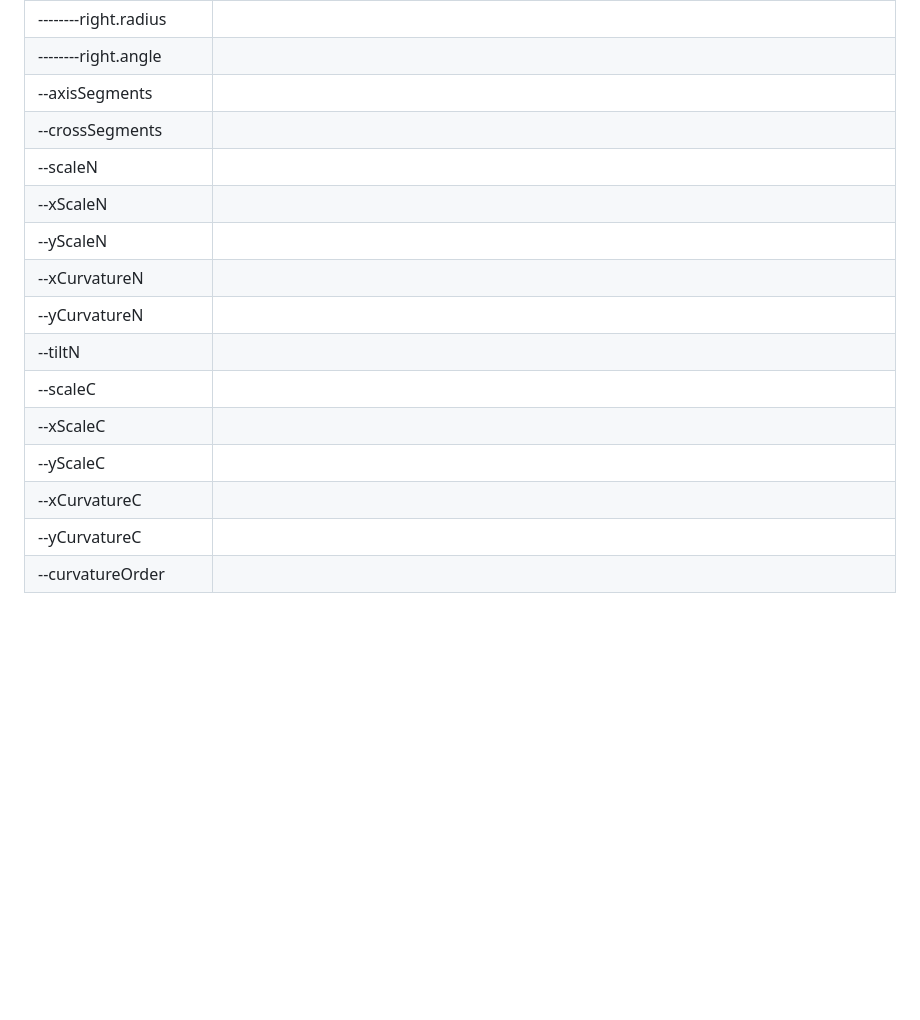
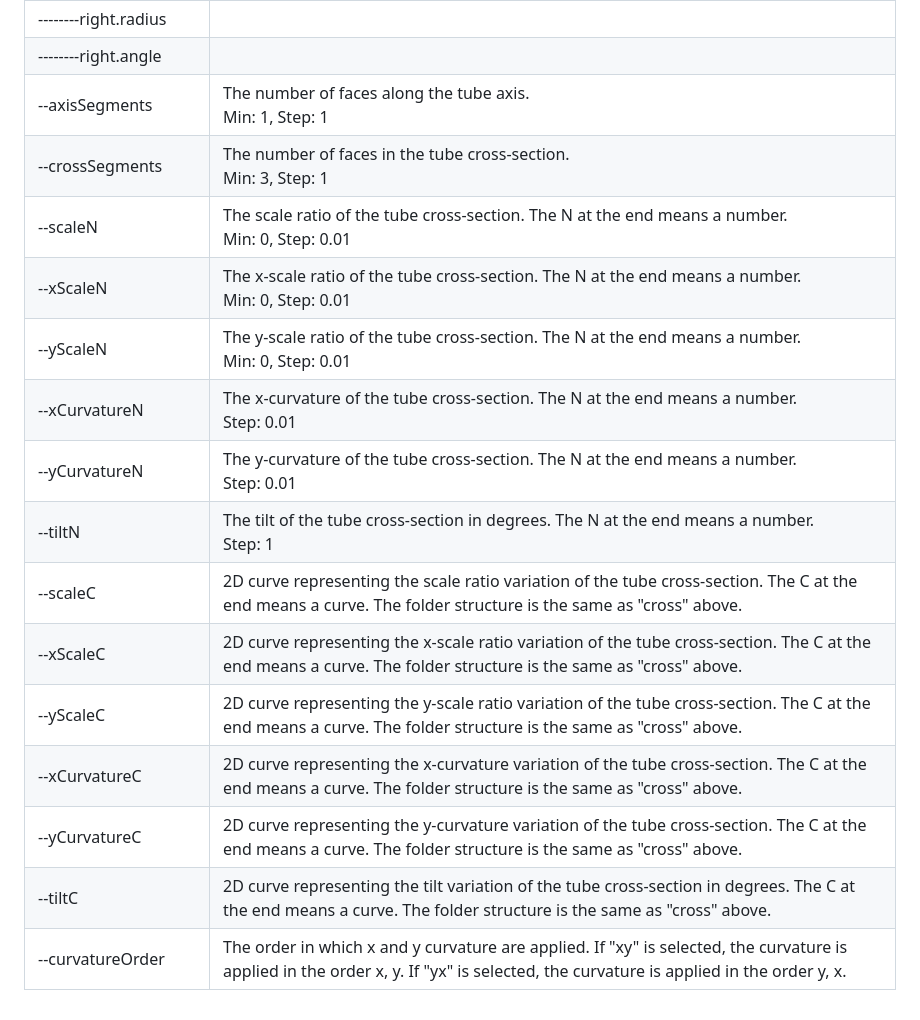
Before and after one commit to nut753908/costume-design, a Markdown page: doc/hair-bundle/guide.md, the part around one of its changes. Drawn GitHub-style; blank space fills up the shorter version.

```diff
--- a/doc/hair-bundle/guide.md
+++ b/doc/hair-bundle/guide.md
@@ -120,17 +120,18 @@ The control panel contains the following items.
 | --------left.angle      |             |
 | --------right.radius    |             |
 | --------right.angle     |             |
-| --axisSegments          |             |
-| --crossSegments         |             |
-| --scaleN                |             |
-| --xScaleN               |             |
-| --yScaleN               |             |
-| --xCurvatureN           |             |
-| --yCurvatureN           |             |
-| --tiltN                 |             |
-| --scaleC                |             |
-| --xScaleC               |             |
-| --yScaleC               |             |
-| --xCurvatureC           |             |
-| --yCurvatureC           |             |
-| --curvatureOrder        |             |
+| --axisSegments          | The number of faces along the tube axis.<br>Min: 1, Step: 1 |
+| --crossSegments         | The number of faces in the tube cross-section.<br>Min: 3, Step: 1 |
+| --scaleN                | The scale ratio of the tube cross-section. The N at the end means a number.<br>Min: 0, Step: 0.01 |
+| --xScaleN               | The x-scale ratio of the tube cross-section. The N at the end means a number.<br>Min: 0, Step: 0.01 |
+| --yScaleN               | The y-scale ratio of the tube cross-section. The N at the end means a number.<br>Min: 0, Step: 0.01 |
+| --xCurvatureN           | The x-curvature of the tube cross-section. The N at the end means a number.<br>Step: 0.01 |
+| --yCurvatureN           | The y-curvature of the tube cross-section. The N at the end means a number.<br>Step: 0.01 |
+| --tiltN                 | The tilt of the tube cross-section in degrees. The N at the end means a number.<br>Step: 1 |
+| --scaleC                | 2D curve representing the scale ratio variation of the tube cross-section. The C at the end means a curve. The folder structure is the same as "cross" above. |
+| --xScaleC               | 2D curve representing the x-scale ratio variation of the tube cross-section. The C at the end means a curve. The folder structure is the same as "cross" above. |
+| --yScaleC               | 2D curve representing the y-scale ratio variation of the tube cross-section. The C at the end means a curve. The folder structure is the same as "cross" above. |
+| --xCurvatureC           | 2D curve representing the x-curvature variation of the tube cross-section. The C at the end means a curve. The folder structure is the same as "cross" above. |
+| --yCurvatureC           | 2D curve representing the y-curvature variation of the tube cross-section. The C at the end means a curve. The folder structure is the same as "cross" above. |
+| --tiltC                 | 2D curve representing the tilt variation of the tube cross-section in degrees. The C at the end means a curve. The folder structure is the same as "cross" above. |
+| --curvatureOrder        | The order in which x and y curvature are applied. If "xy" is selected, the curvature is applied in the order x, y. If "yx" is selected, the curvature is applied in the order y, x. |
```
Also changed, not shown: other parts of doc/hair-bundle/guide.md (+30 -30 lines).
